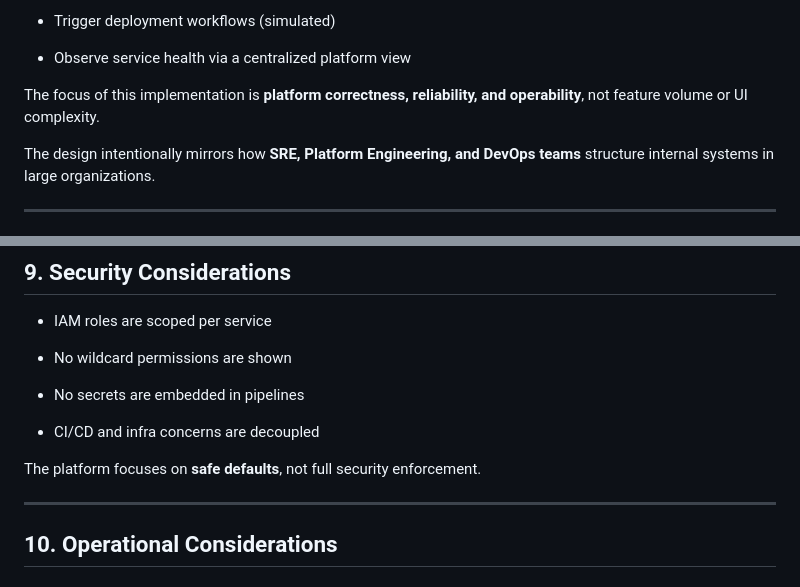
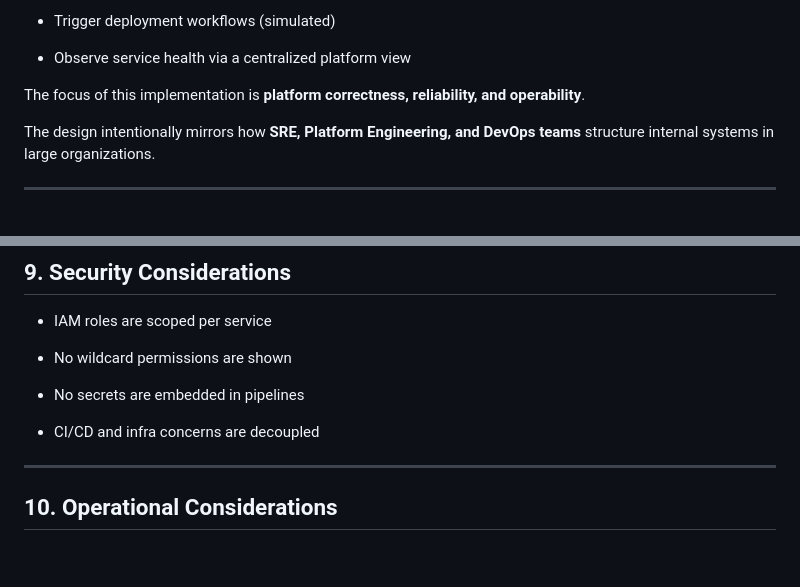
Before and after one commit to arpitpandeygit/Arpit_Pandey-Assignment_codev, a Markdown page: 02-deployment-portal/README.md, 2 parts joined by grey strips. Rendered like a GitHub page; blank space fills up the shorter version.

```diff
--- a/02-deployment-portal/README.md
+++ b/02-deployment-portal/README.md
@@ -19,7 +19,7 @@ The system enables application teams to:
 - Observe service health via a centralized platform view
 
 
-The focus of this implementation is **platform correctness, reliability, and operability**, not feature volume or UI complexity.
+The focus of this implementation is **platform correctness, reliability, and operability**.
 
 The design intentionally mirrors how **SRE, Platform Engineering, and DevOps teams** structure internal systems in large organizations.
 
@@ -289,9 +332,6 @@ This mirrors how infra is typically gated by:
 - No secrets are embedded in pipelines
 
 - CI/CD and infra concerns are decoupled
-
-
-The platform focuses on **safe defaults**, not full security enforcement.
 
 ---
 
```
Also changed, not shown: other parts of 02-deployment-portal/README.md (+76 -32 lines).
